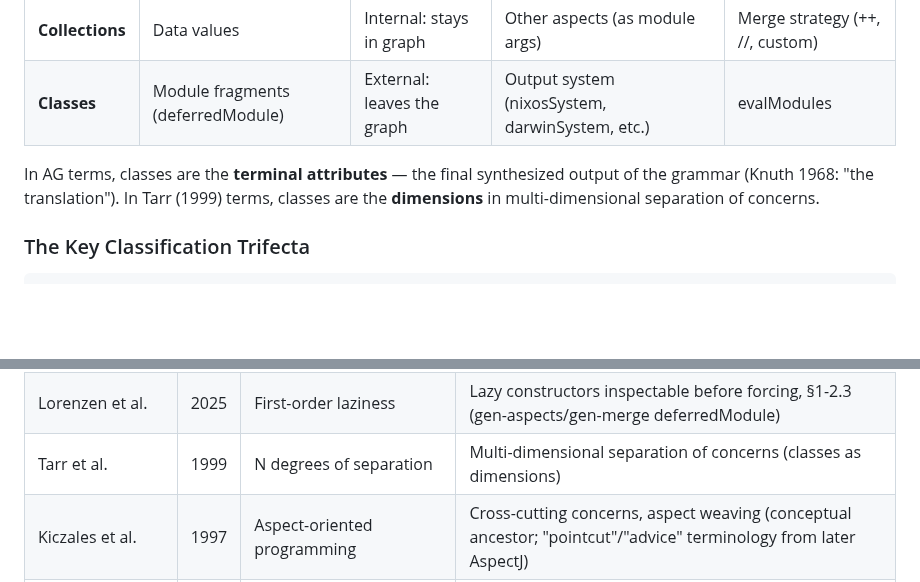
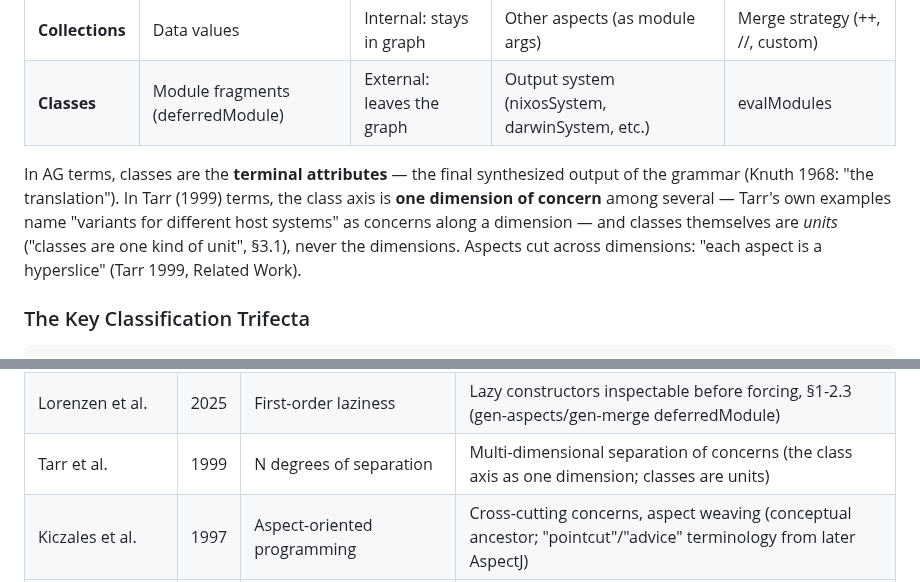
Before and after one commit to sini/gen, a Markdown page: TERMINOLOGY.md, 2 parts joined by grey strips. GitHub-like rendering; blank space fills up the shorter version.

Commit message:
docs(terminology): Tarr 1999 says classes are units, not dimensions — corrected against the real paper
The misfiled tarr-1999 artifact (Batory 2003 wearing the name, den-hoag-uv1j)
was replaced with the real ICSE'99 paper today and every Tarr citation
re-verified against it. Two sites here failed: 'classes are the dimensions'
— the paper puts classes on the other side of the unit/dimension distinction
('classes are one kind of unit', §3.1) and its own example names host-system
variants as concerns ALONG one dimension. Corrected to: the class axis is one
dimension of concern; classes are units; aspects cut across ('each aspect is
a hyperslice', the paper's own Related Work sentence — a stronger grounding
for the aspect layer than the sentence that failed). The provenance cell
attributing 'hyperspace' to Ossher & Tarr 2001 was already correct: the word
measures 0 in the 1999 paper.

```diff
--- a/TERMINOLOGY.md
+++ b/TERMINOLOGY.md
@@ -509,7 +509,7 @@ Classes are orthogonal to collections. They represent the OUTPUT boundary — wh
 | **Collections** | Data values                       | Internal: stays in graph   | Other aspects (as module args)                  | Merge strategy (++, //, custom) |
 | **Classes**     | Module fragments (deferredModule) | External: leaves the graph | Output system (nixosSystem, darwinSystem, etc.) | evalModules                     |
 
-In AG terms, classes are the **terminal attributes** — the final synthesized output of the grammar (Knuth 1968: "the translation"). In Tarr (1999) terms, classes are the **dimensions** in multi-dimensional separation of concerns.
+In AG terms, classes are the **terminal attributes** — the final synthesized output of the grammar (Knuth 1968: "the translation"). In Tarr (1999) terms, the class axis is **one dimension of concern** among several — Tarr's own examples name "variants for different host systems" as concerns along a dimension — and classes themselves are *units* ("classes are one kind of unit", §3.1), never the dimensions. Aspects cut across dimensions: "each aspect is a hyperslice" (Tarr 1999, Related Work).
 
 ### The Key Classification Trifecta
 
@@ -598,7 +598,7 @@ Fixpoint loops appear at several levels, each with domain-appropriate semantics:
 | van Antwerpen et al.            | 2018 | Scopes as types (introduces Statix)                                           | Custom edge labels, structural subtyping, Statix DSL (gen-scope)                                                                                                                                            |
 | Palmer et al.                   | 2024 | Intensional functions                                                         | Program-point identity, conservative equality, search monad (gen-algebra, gen-aspects, gen-dispatch, gen-select)                                                                                            |
 | Lorenzen et al.                 | 2025 | First-order laziness                                                          | Lazy constructors inspectable before forcing, §1-2.3 (gen-aspects/gen-merge deferredModule)                                                                                                                 |
-| Tarr et al.                     | 1999 | N degrees of separation                                                       | Multi-dimensional separation of concerns (classes as dimensions)                                                                                                                                            |
+| Tarr et al.                     | 1999 | N degrees of separation                                                       | Multi-dimensional separation of concerns (the class axis as one dimension; classes are units)                                                                                                               |
 | Kiczales et al.                 | 1997 | Aspect-oriented programming                                                   | Cross-cutting concerns, aspect weaving (conceptual ancestor; "pointcut"/"advice" terminology from later AspectJ)                                                                                            |
 | Apel et al.                     | 2009 | An overview of feature-oriented software development                          | Feature-oriented decomposition                                                                                                                                                                              |
 | Thum et al.                     | 2014 | Analysis strategies for software product lines                                | Feature interaction detection                                                                                                                                                                               |
```
